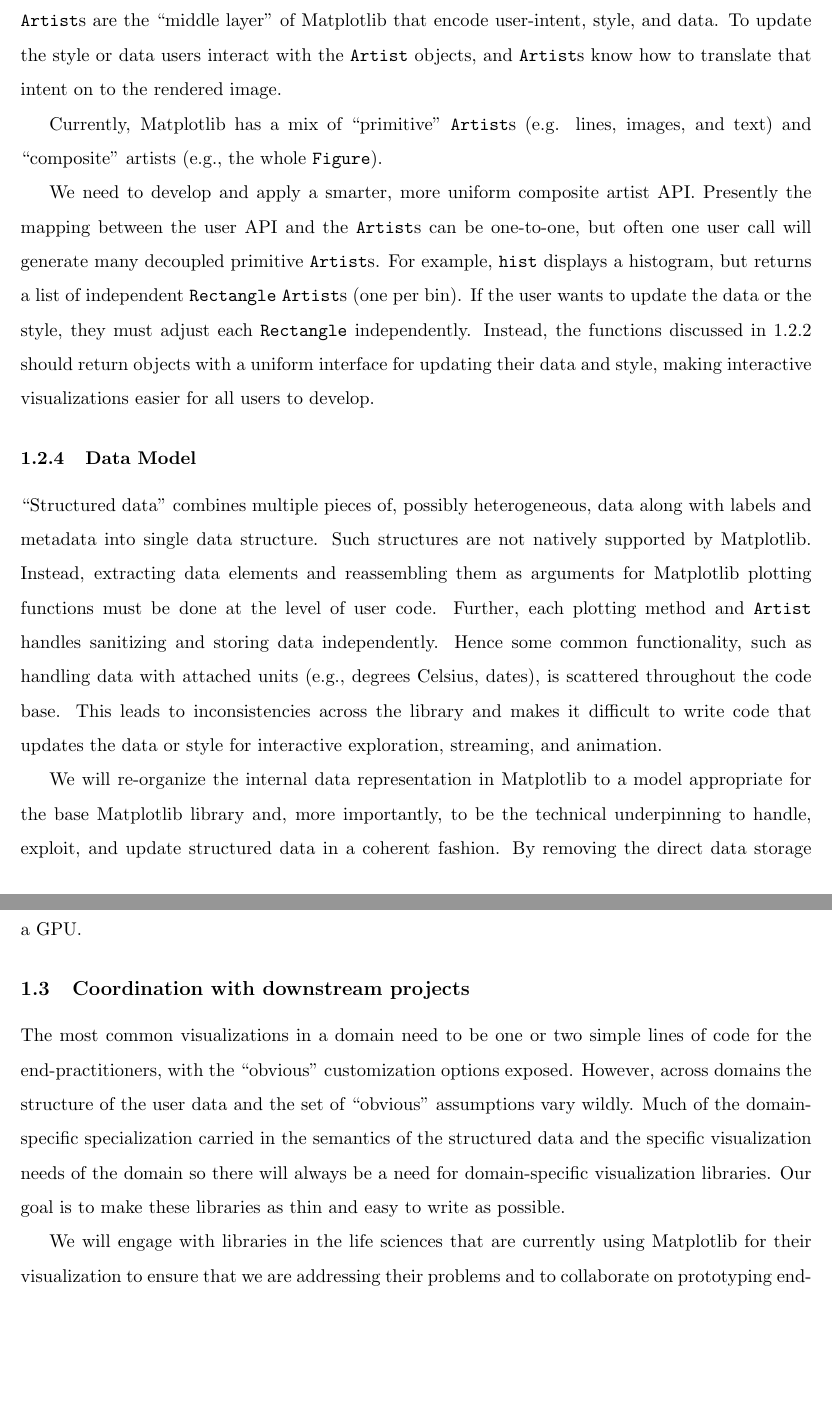
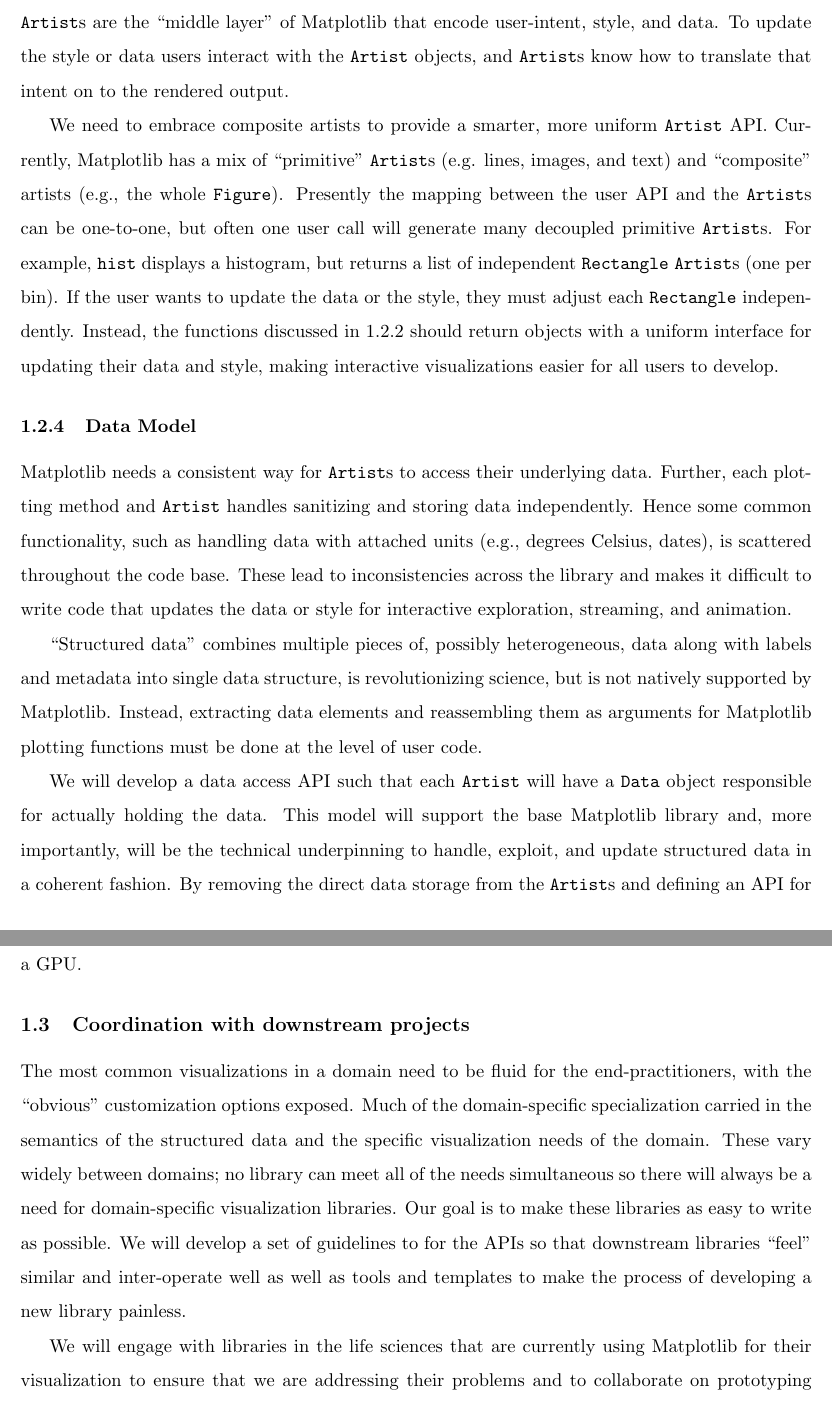
Before and after one commit to matplotlib/CZI_2019-07_mpl, a LaTeX document (CZI_mpl.tex): two parts of pages 4 and 5 of 9, joined at a grey line, cut so that both start at the same text, the shorter picture padded with empty space. Compiled offline with pdfLaTeX.

Commit message:
DOC: yet more edits

```diff
--- a/CZI_mpl.tex
+++ b/CZI_mpl.tex
@@ -209,46 +202,59 @@
 user-intent, style, and data.
 To update the style or data users interact with the \texttt{Artist}
 objects, and \texttt{Artist}s know how to
-translate that intent on to the rendered image.
+translate that intent on to the rendered output.
 
+We need to embrace composite artists
+to provide a smarter, more uniform \texttt{Artist} API.
 Currently, Matplotlib has a mix of ``primitive'' \texttt{Artist}s
 (e.g. lines, images, and text) and ``composite'' artists (e.g.,
 the whole \texttt{Figure}).
-
-We need to develop and apply a smarter, more uniform composite artist API.
 Presently the mapping between the user API and the \texttt{Artist}s can be
 one-to-one, but often one user call will generate many decoupled
-primitive \texttt{Artist}s.  For example, \texttt{hist} displays a histogram,
+primitive \texttt{Artist}s.
+For example, \texttt{hist} displays a histogram,
 but returns a list of independent \texttt{Rectangle} \texttt{Artist}s
-(one per bin).  If the user wants to update the data or the style,
-they must adjust each \texttt{Rectangle} independently. Instead, the
+(one per bin).
+If the user wants to update the data or the style,
+they must adjust each \texttt{Rectangle} independently.
+Instead, the
 functions discussed in \ref{sec:api_gen} should return objects with
 a uniform interface for updating their data and style, making
 interactive visualizations easier for all users to develop.
 
 
+
+
 \subsubsection{Data Model}
 \label{sec:dm}
 
+Matplotlib needs a consistent way for \texttt{Artist}s to access their
+underlying data.
+Further, each plotting method and \texttt{Artist} handles sanitizing
+and storing data independently.
+Hence some common functionality, such as handling data with attached
+units (e.g., degrees Celsius, dates), is scattered throughout the code
+base.
+These lead to inconsistencies across the library and makes it
+difficult to write code that updates the data or style for interactive
+exploration, streaming, and animation.
+
+
+
 ``Structured data'' combines multiple pieces of, possibly
 heterogeneous, data along with labels and metadata into single data
-structure.
-Such
-structures are not natively supported by Matplotlib.  Instead, extracting
+structure, is revolutionizing science, but is not natively supported by
+Matplotlib.
+Instead, extracting
 data elements and reassembling them as arguments for Matplotlib plotting
 functions must be done at the level of user code.
-Further, each plotting method and \texttt{Artist} handles sanitizing
-and storing data independently.  Hence some common
-functionality, such as handling data with attached units (e.g.,
-degrees Celsius, dates), is scattered throughout the code base.  This
-leads to inconsistencies across the library and makes it difficult to
-write code that updates the data or style for interactive exploration,
-streaming, and animation.
 
 
-We will re-organize the internal data representation in Matplotlib to
-a model appropriate for the base Matplotlib library and, more
-importantly, to be the technical underpinning to handle, exploit, and
+
+We will develop a data access API such that each \texttt{Artist} will
+have a \texttt{Data} object responsible for actually holding the data.
+This model will support the base Matplotlib library and, more
+importantly, will be the technical underpinning to handle, exploit, and
 update structured data in a coherent fashion.
 By removing the direct data storage from
 the \texttt{Artist}s and defining an API for data sources we will enable:
@@ -289,24 +295,24 @@
 \subsection{Coordination with downstream projects}
 
 
-The most common visualizations in a domain need to be one or two
-simple lines of code for the end-practitioners, with the ``obvious''
+The most common visualizations in a domain need to be fluid
+for the end-practitioners, with the ``obvious''
 customization options exposed.
-However, across domains the structure of the user data and the set of
-``obvious'' assumptions vary wildly.  Much of the domain-specific
+Much of the domain-specific
 specialization carried in the semantics of the structured data and the
-specific visualization needs of the domain so there will always
+specific visualization needs of the domain.  These vary widely between domains;
+no library can meet all of the needs simultaneous so there will always
 be a need for domain-specific visualization libraries.
-Our goal is to make these libraries
-as thin and easy to write as possible.
+Our goal is to make these libraries as easy to write as possible.
+% That last sentence still needs work.
+We will develop a set of guidelines to for the APIs so that downstream
+libraries ``feel'' similar and inter-operate well as well as tools and
+templates to make the process of developing a new library painless.
 
-
-
-% That last sentence still needs work.
 We will engage with libraries in the life sciences that are currently
 using Matplotlib for their visualization to ensure that we are
-addressing their problems and to collaborate on prototyping
-end-to-end solutions.
+addressing their problems and to collaborate on prototyping a
+end-to-end solution.
 In particular we plan to engage with
 \texttt{scikit-learn}\footnote{Also applying for Essential Open Source
 Software for Science}, \texttt{CellProfiler}\footnote{Currently funded
```
Also changed, not shown: CZI_mpl.pdf, CZI_mpl.tex (55 more changed lines).
